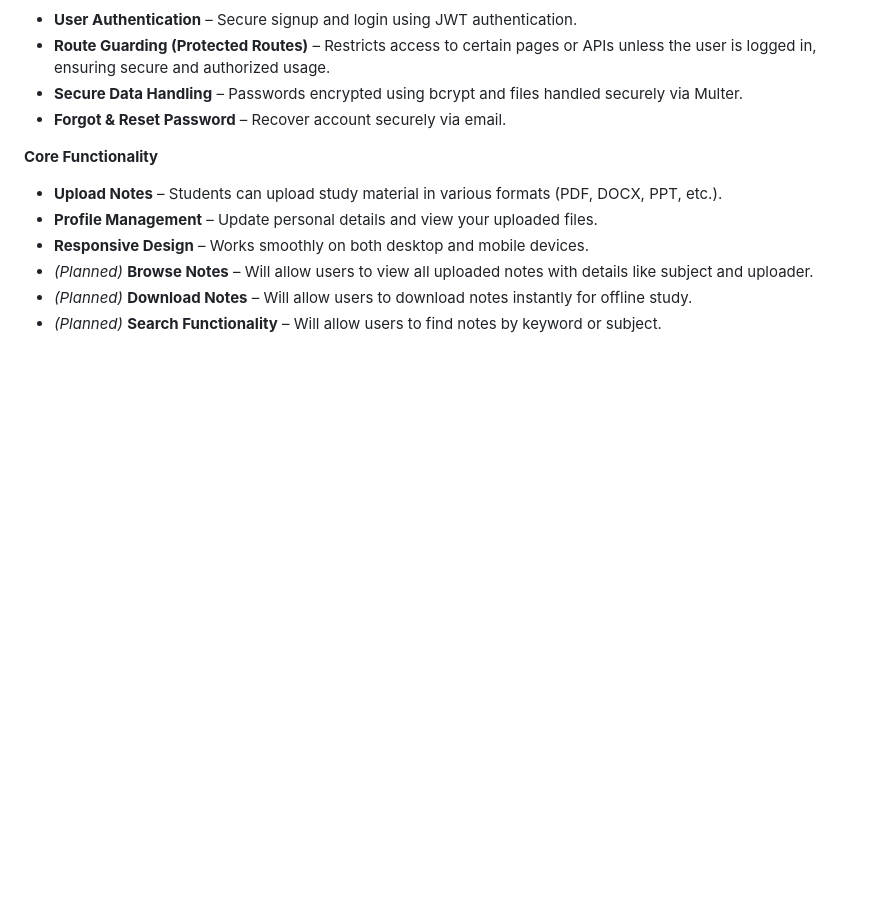
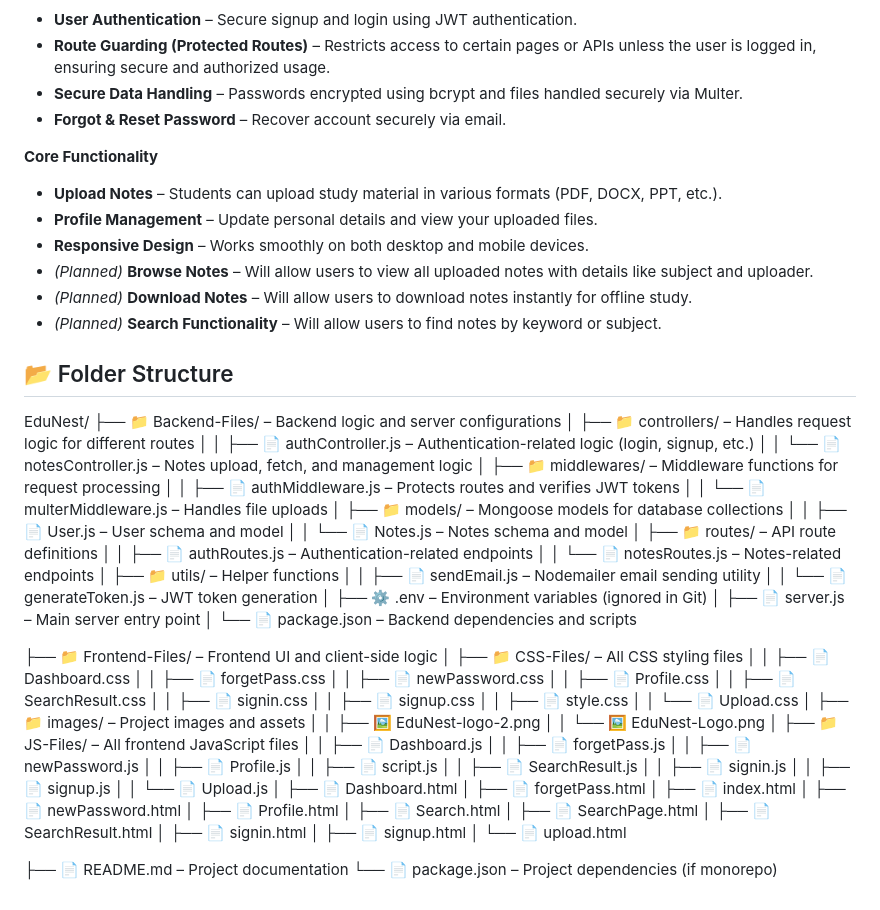
Before and after one commit to MRHVSD01/EduNest, a Markdown page: README.md, the part around the change. Drawn GitHub-style; blank space fills up the shorter version.

Commit message:
Folder Structure Update README.md

```diff
--- a/README.md
+++ b/README.md
@@ -86,3 +86,65 @@ while helping me grow as a **full-stack developer**.
 - *(Planned)* **Browse Notes** – Will allow users to view all uploaded notes with details like subject and uploader.
 - *(Planned)* **Download Notes** – Will allow users to download notes instantly for offline study.
 - *(Planned)* **Search Functionality** – Will allow users to find notes by keyword or subject.
+
+## 📂 Folder Structure
+
+EduNest/
+├── 📁 Backend-Files/ – Backend logic and server configurations
+│ ├── 📁 controllers/ – Handles request logic for different routes
+│ │ ├── 📄 authController.js – Authentication-related logic (login, signup, etc.)
+│ │ └── 📄 notesController.js – Notes upload, fetch, and management logic
+│ ├── 📁 middlewares/ – Middleware functions for request processing
+│ │ ├── 📄 authMiddleware.js – Protects routes and verifies JWT tokens
+│ │ └── 📄 multerMiddleware.js – Handles file uploads
+│ ├── 📁 models/ – Mongoose models for database collections
+│ │ ├── 📄 User.js – User schema and model
+│ │ └── 📄 Notes.js – Notes schema and model
+│ ├── 📁 routes/ – API route definitions
+│ │ ├── 📄 authRoutes.js – Authentication-related endpoints
+│ │ └── 📄 notesRoutes.js – Notes-related endpoints
+│ ├── 📁 utils/ – Helper functions
+│ │ ├── 📄 sendEmail.js – Nodemailer email sending utility
+│ │ └── 📄 generateToken.js – JWT token generation
+│ ├── ⚙️ .env – Environment variables (ignored in Git)
+│ ├── 📄 server.js – Main server entry point
+│ └── 📄 package.json – Backend dependencies and scripts
+
+├── 📁 Frontend-Files/ – Frontend UI and client-side logic
+│ ├── 📁 CSS-Files/ – All CSS styling files
+│ │ ├── 📄 Dashboard.css
+│ │ ├── 📄 forgetPass.css
+│ │ ├── 📄 newPassword.css
+│ │ ├── 📄 Profile.css
+│ │ ├── 📄 SearchResult.css
+│ │ ├── 📄 signin.css
+│ │ ├── 📄 signup.css
+│ │ ├── 📄 style.css
+│ │ └── 📄 Upload.css
+│ ├── 📁 images/ – Project images and assets
+│ │ ├── 🖼️ EduNest-logo-2.png
+│ │ └── 🖼️ EduNest-Logo.png
+│ ├── 📁 JS-Files/ – All frontend JavaScript files
+│ │ ├── 📄 Dashboard.js
+│ │ ├── 📄 forgetPass.js
+│ │ ├── 📄 newPassword.js
+│ │ ├── 📄 Profile.js
+│ │ ├── 📄 script.js
+│ │ ├── 📄 SearchResult.js
+│ │ ├── 📄 signin.js
+│ │ ├── 📄 signup.js
+│ │ └── 📄 Upload.js
+│ ├── 📄 Dashboard.html
+│ ├── 📄 forgetPass.html
+│ ├── 📄 index.html
+│ ├── 📄 newPassword.html
+│ ├── 📄 Profile.html
+│ ├── 📄 Search.html
+│ ├── 📄 SearchPage.html
+│ ├── 📄 SearchResult.html
+│ ├── 📄 signin.html
+│ ├── 📄 signup.html
+│ └── 📄 upload.html
+
+├── 📄 README.md – Project documentation
+└── 📄 package.json – Project dependencies (if monorepo)
```
